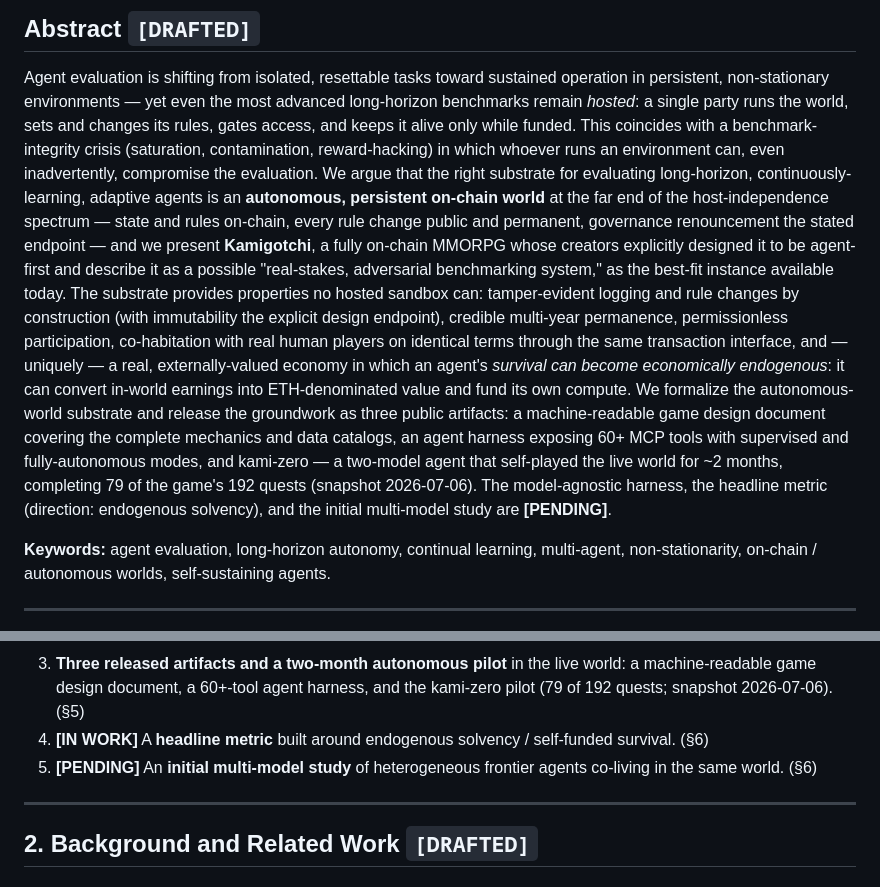
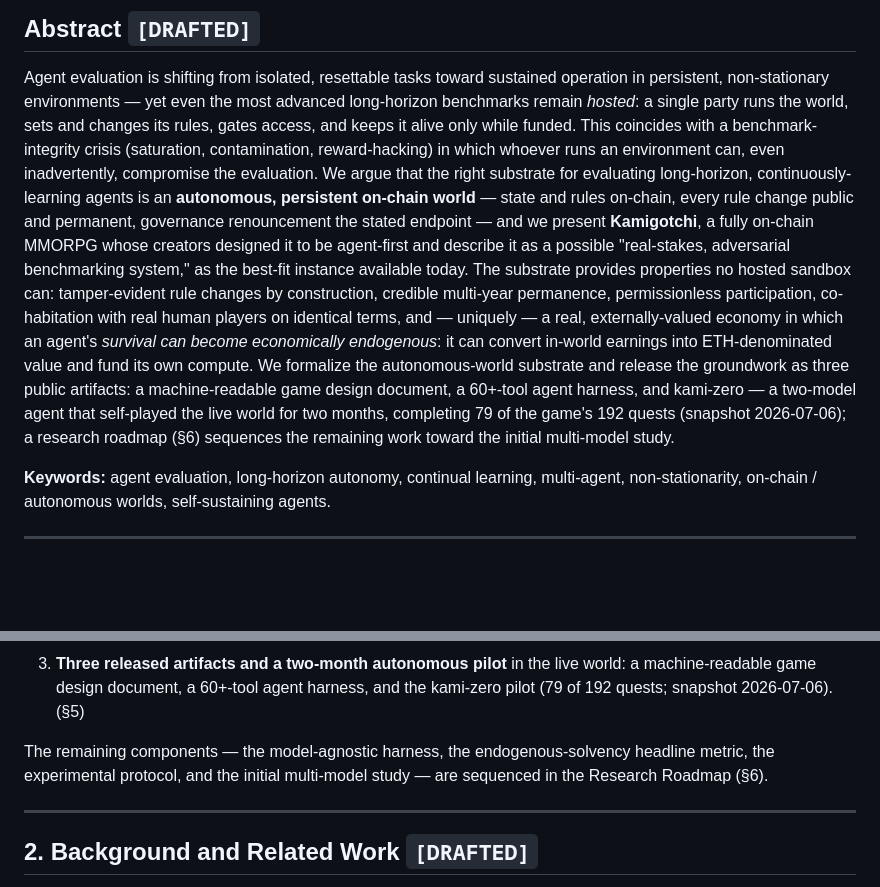
Before and after one commit to tokedo/KamiBench, a Markdown page: paper/paper.md, 2 parts joined by grey strips. GitHub-like rendering; blank space fills up the shorter version.

Commit message:
paper: abstract trimmed ~25%, ends on artifacts + pilot; contributions cut to three
The abstract's closing [PENDING] sentence becomes one forward-looking
clause pointing at the Research Roadmap; every claim it carried
survives in §6. Contribution items 4–5 (metric, multi-model study)
fold into a single closing sentence pointing at §6 — the paper claims
three things, and all three are released.

Co-Authored-By: Claude Fable 5 <noreply@anthropic.com>

```diff
--- a/paper/paper.md
+++ b/paper/paper.md
@@ -22,29 +22,24 @@
 Agent evaluation is shifting from isolated, resettable tasks toward sustained operation
 in persistent, non-stationary environments — yet even the most advanced long-horizon
 benchmarks remain *hosted*: a single party runs the world, sets and changes its rules,
-gates access, and keeps it alive only while funded. This coincides with a benchmark-integrity
-crisis (saturation, contamination, reward-hacking) in which whoever runs
-an environment can, even inadvertently, compromise the evaluation. We argue that the
-right substrate for evaluating long-horizon, continuously-learning, adaptive agents is an
-**autonomous, persistent on-chain world** at the far end of the host-independence
-spectrum — state and rules on-chain, every rule change public and permanent, governance
-renouncement the stated endpoint — and we present **Kamigotchi**, a fully on-chain
-MMORPG whose creators explicitly designed it to be agent-first and describe it as a possible
-"real-stakes, adversarial benchmarking system," as the best-fit instance available today.
-The substrate provides properties no hosted sandbox can: tamper-evident logging and
-rule changes by construction (with immutability the explicit design endpoint), credible
-multi-year permanence, permissionless participation, co-habitation with real human
-players on identical terms through the same transaction interface, and — uniquely — a
-real, externally-valued economy in which an agent's
-*survival can become economically endogenous*: it can convert in-world earnings into
-ETH-denominated value and fund its own compute. We formalize the autonomous-world
-substrate and release the groundwork as three public artifacts: a machine-readable game
-design document covering the complete mechanics and data catalogs, an agent harness
-exposing 60+ MCP tools with supervised and fully-autonomous modes, and kami-zero — a
-two-model agent that self-played the live world for ~2 months, completing 79 of the
-game's 192 quests (snapshot 2026-07-06). The model-agnostic harness, the headline
-metric (direction: endogenous solvency), and the initial multi-model study are
-**[PENDING]**.
+gates access, and keeps it alive only while funded. This coincides with a
+benchmark-integrity crisis (saturation, contamination, reward-hacking) in which whoever
+runs an environment can, even inadvertently, compromise the evaluation. We argue that
+the right substrate for evaluating long-horizon, continuously-learning agents is an
+**autonomous, persistent on-chain world** — state and rules on-chain, every rule change
+public and permanent, governance renouncement the stated endpoint — and we present
+**Kamigotchi**, a fully on-chain MMORPG whose creators designed it to be agent-first and
+describe it as a possible "real-stakes, adversarial benchmarking system," as the
+best-fit instance available today. The substrate provides properties no hosted sandbox
+can: tamper-evident rule changes by construction, credible multi-year permanence,
+permissionless participation, co-habitation with real human players on identical terms,
+and — uniquely — a real, externally-valued economy in which an agent's *survival can
+become economically endogenous*: it can convert in-world earnings into ETH-denominated
+value and fund its own compute. We formalize the autonomous-world substrate and release
+the groundwork as three public artifacts: a machine-readable game design document, a
+60+-tool agent harness, and kami-zero — a two-model agent that self-played the live
+world for two months, completing 79 of the game's 192 quests (snapshot 2026-07-06); a
+research roadmap (§6) sequences the remaining work toward the initial multi-model study.
 
 **Keywords:** agent evaluation, long-horizon autonomy, continual learning, multi-agent,
 non-stationarity, on-chain / autonomous worlds, self-sustaining agents.
@@ -96,10 +91,10 @@ to be.
 3. **Three released artifacts and a two-month autonomous pilot** in the live world: a
    machine-readable game design document, a 60+-tool agent harness, and the kami-zero
    pilot (79 of 192 quests; snapshot 2026-07-06). (§5)
-4. **[IN WORK]** A **headline metric** built around endogenous solvency / self-funded
-   survival. (§6)
-5. **[PENDING]** An **initial multi-model study** of heterogeneous frontier agents
-   co-living in the same world. (§6)
+
+The remaining components — the model-agnostic harness, the endogenous-solvency headline
+metric, the experimental protocol, and the initial multi-model study — are sequenced in
+the Research Roadmap (§6).
 
 ---
 
```
